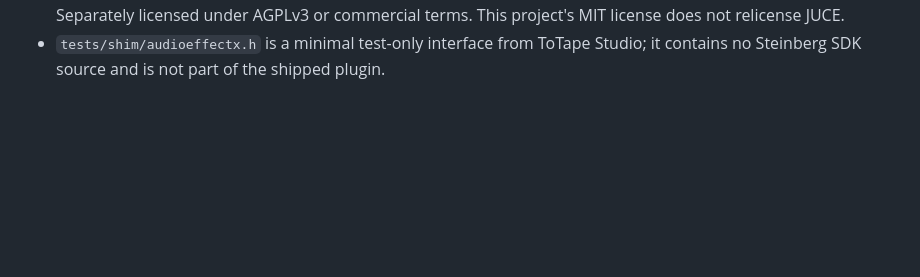
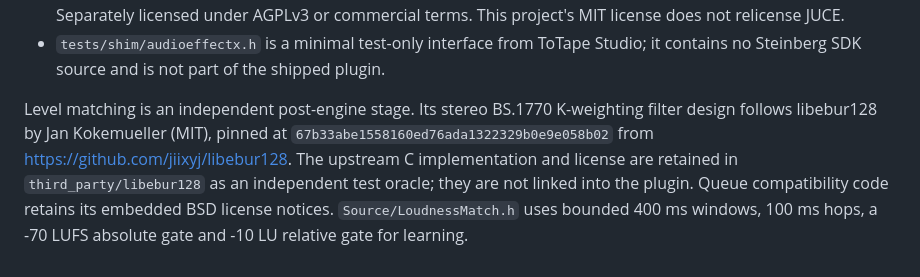
Before and after one commit to johandoornenbal/wide, a Markdown page: THIRD_PARTY.md, the part around the change. Drawn GitHub-style; blank space fills up the shorter version.

```diff
--- a/THIRD_PARTY.md
+++ b/THIRD_PARTY.md
@@ -16,3 +16,12 @@
   commercial terms. This project's MIT license does not relicense JUCE.
 - `tests/shim/audioeffectx.h` is a minimal test-only interface from ToTape Studio;
   it contains no Steinberg SDK source and is not part of the shipped plugin.
+
+Level matching is an independent post-engine stage. Its stereo BS.1770
+K-weighting filter design follows libebur128 by Jan Kokemueller (MIT), pinned at
+`67b33abe1558160ed76ada1322329b0e9e058b02` from
+https://github.com/jiixyj/libebur128. The upstream C implementation and license
+are retained in `third_party/libebur128` as an independent test oracle; they are
+not linked into the plugin. Queue compatibility code retains its embedded BSD
+license notices. `Source/LoudnessMatch.h` uses bounded 400 ms windows, 100 ms hops,
+a -70 LUFS absolute gate and -10 LU relative gate for learning.
```
Also changed, not shown: README.md (+26 -5 lines), docs/ui-preview.png, 9 other files.
